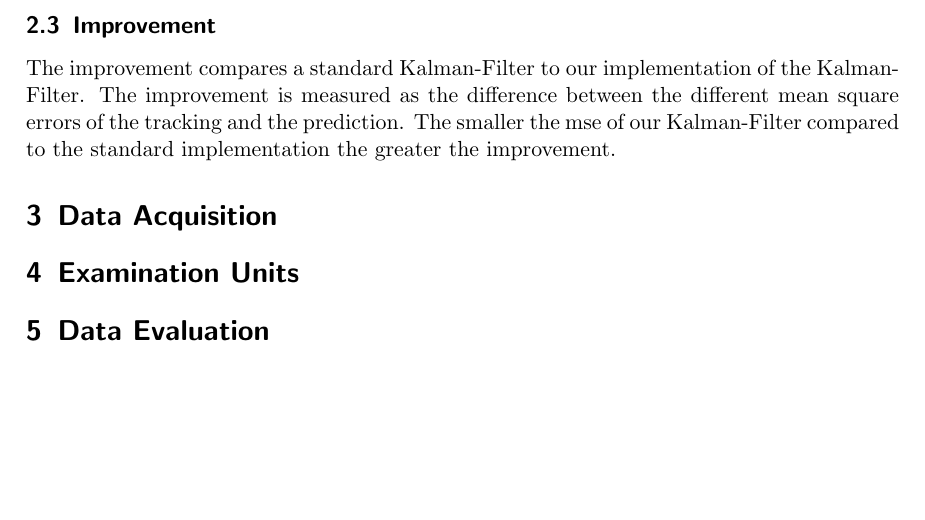
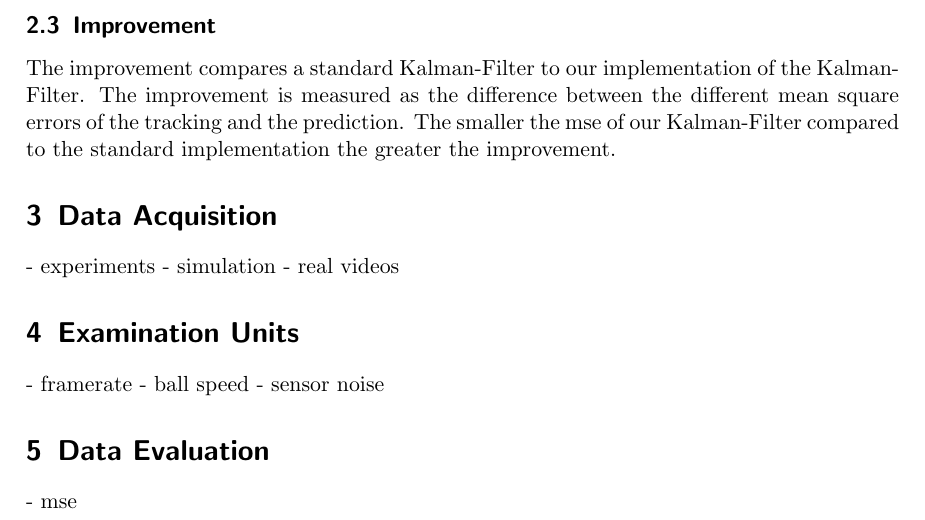
Before and after one commit to hotpot-code/pool-prediction, a LaTeX document (researchPaper/researchDesign.tex): part of the page before the commit and part of page 1 of 2 after it, cut so that both start at the same text, the shorter picture padded with empty space. Compiled offline with pdfLaTeX.

Commit message:
added notes

```diff
--- a/researchPaper/researchDesign.tex
+++ b/researchPaper/researchDesign.tex
@@ -72,10 +72,19 @@ The smaller the mse of our Kalman-Filter compared to the standard implementation
 
 \section{Data Acquisition}
 
+- experiments
+- simulation
+- real videos
+
 \section{Examination Units}
+
+- framerate
+- ball speed
+- sensor noise
 
 \section{Data Evaluation}
 
+- mse
 
 \bibliography{researchDesign}
 \bibliographystyle{abbrvnat}
```
Also changed, not shown: researchPaper/researchDesign.pdf.
